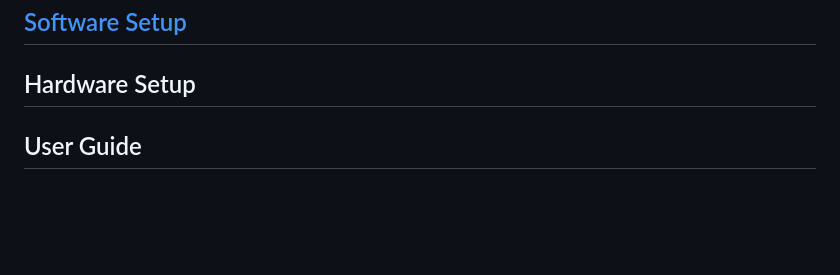
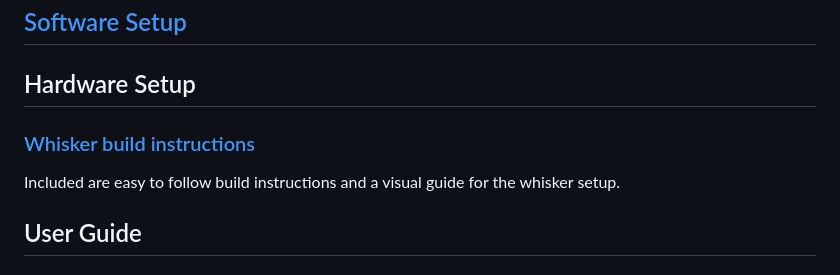
Before and after one commit to Ratatouille-Whiskers/Ratatouille-Whisker, a Markdown page: README.md, the part around the change. Rendered like a GitHub page; blank space fills up the shorter version.

Commit message:
add build instructions

```diff
--- a/README.md
+++ b/README.md
@@ -71,6 +71,10 @@ We also used the default PLA settings used for the `Prusament PLA` filament prof
 
 ## [Software Setup](SoftwareSetup.md)
 ## Hardware Setup
+
+### [Whisker build instructions](./BuildInstructions)
+Included are easy to follow build instructions and a visual guide for the whisker setup.
+
 ## User Guide
 ## General Testing
 ## Troubleshooting Guide
```
Also changed, not shown: BuildInstructions.md (added, +11 -0 lines), Docs/build_instructions/Build_Guide.png (added).
